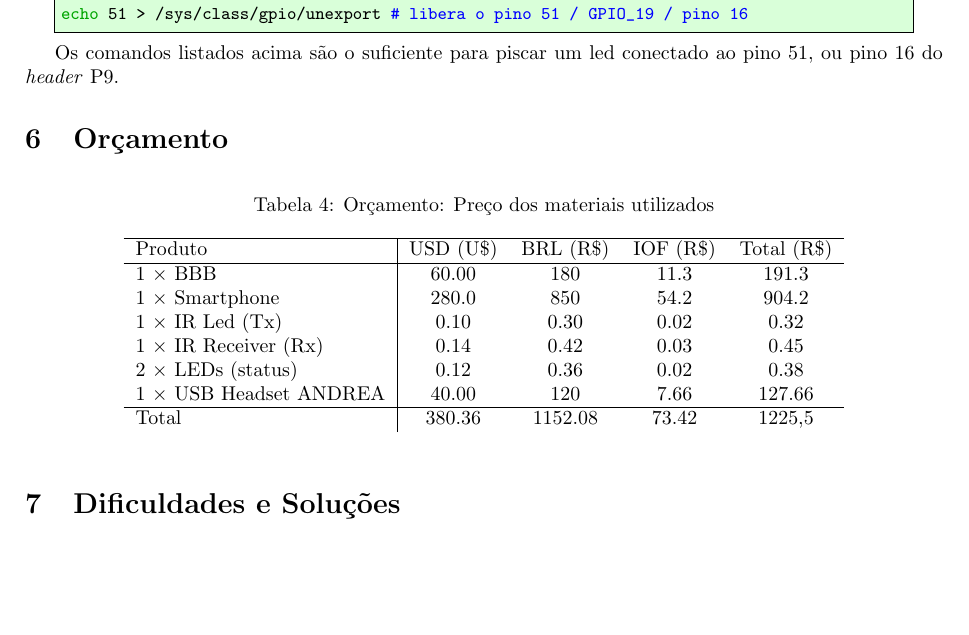
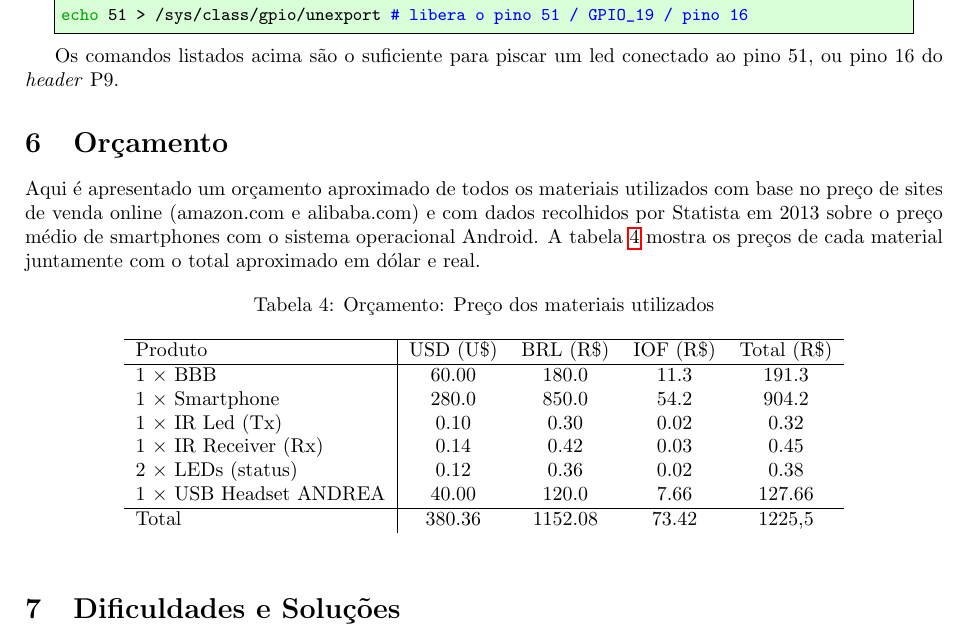
Before and after one commit to cassiobatista/Beagle-Beagle, a LaTeX document (tech_report/tech_report.tex, which reads tech_report/chapters/cap_orcamento.tex): part of page 14 of 28, cut so that both start at the same text, the shorter picture padded with empty space. Compiled offline with pdfLaTeX; the source files are stored in an older character set and shown here as Unicode.

Commit message:
Informações de orçamento

```diff
--- a/tech_report/chapters/cap_orcamento.tex
+++ b/tech_report/chapters/cap_orcamento.tex
@@ -2,6 +2,12 @@
 % BBB: http://www.farnellnewark.com.br/ : 270,55 + 36,80 = 307,35
 % BBB: http://www.aliexpress.com.br/ : 180,34
 % Rpi: http://www.aliexpress.com.br/ : 147,92
+
+Aqui é apresentado um orçamento aproximado de todos os materiais utilizados com
+base no preço de sites de venda online (amazon.com e alibaba.com) e com dados
+recolhidos por Statista em 2013 sobre o preço médio de smartphones com o sistema
+operacional Android. A tabela~\ref{tab:orc} mostra os preços de cada material
+juntamente com o total aproximado em dólar e real.
 \begin{table}[!h]
 \centering
 \caption{Orçamento: Preço dos materiais utilizados}
@@ -10,12 +16,12 @@
 	\hline
 	Produto & USD (U\$) & BRL (R\$) & IOF (R\$) & Total (R\$) \\
 	\hline
-	1 $\times$ BBB & 60.00 & 180 & 11.3 & 191.3\\ % Amazon
-	1 $\times$ Smartphone & 280.0 & 850 & 54.2 & 904.2\\ % Based on data gathered by Statista 2013
+	1 $\times$ BBB & 60.00 & 180.0 & 11.3 & 191.3\\ % Amazon
+	1 $\times$ Smartphone & 280.0 & 850.0 & 54.2 & 904.2\\ % Based on data gathered by Statista 2013
 	1 $\times$ IR Led (Tx) & 0.10 & 0.30 & 0.02 & 0.32 \\ % 50 = $5
 	1 $\times$ IR Receiver (Rx) & 0.14 & 0.42 & 0.03 & 0.45\\ % alibaba.com (LEDs down and above)
 	2 $\times$ LEDs (status) & 0.12 & 0.36 & 0.02 & 0.38\\ % 50 = $3
-	1 $\times$ USB Headset ANDREA & 40.00 & 120 & 7.66 & 127.66\\ % Amazon
+	1 $\times$ USB Headset ANDREA & 40.00 & 120.0 & 7.66 & 127.66\\ % Amazon
 	\hline
 	Total & 380.36 & 1152.08 & 73.42 & 1225,5\\
 \end{tabular}
```
